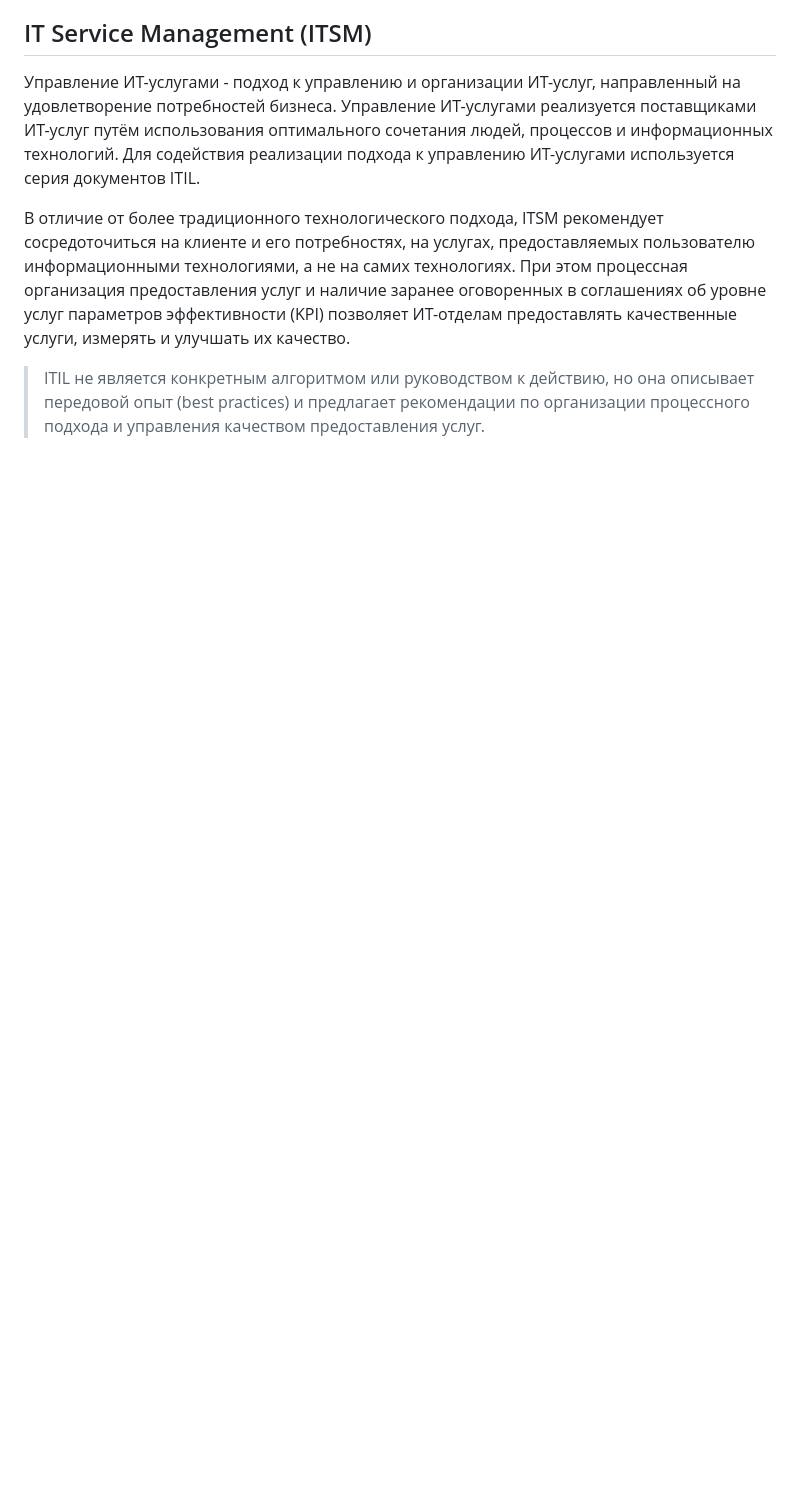
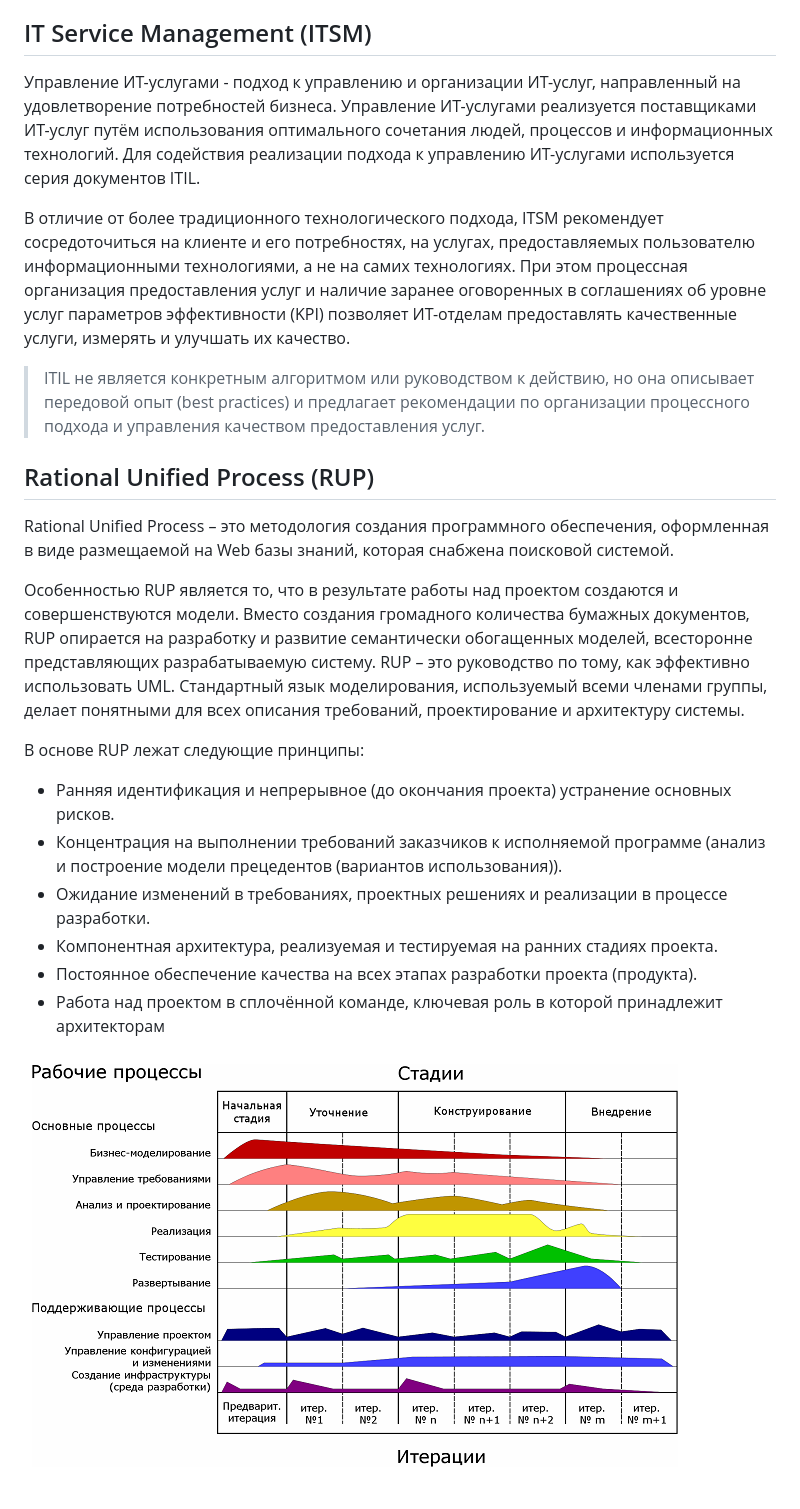
Before and after one commit to hrbcksq/nodepad, a Markdown page: terminology/index.md, the part around the change printed below. Rendered like a GitHub page; pictures changed too: terminology/images/rup_process.png (added); blank space fills up the shorter version.

Commit message:
rename index file + rup

```diff
--- a/Terminology.md
+++ b/terminology/index.md
@@ -83,3 +93,23 @@ IT Service Management (ITSM)
 В отличие от более традиционного технологического подхода, ITSM рекомендует сосредоточиться на клиенте и его потребностях, на услугах, предоставляемых пользователю информационными технологиями, а не на самих технологиях. При этом процессная организация предоставления услуг и наличие заранее оговоренных в соглашениях об уровне услуг параметров эффективности (KPI) позволяет ИТ-отделам предоставлять качественные услуги, измерять и улучшать их качество.
 
 > ITIL не является конкретным алгоритмом или руководством к действию, но она описывает передовой опыт (best practices) и предлагает рекомендации по организации процессного подхода и управления качеством предоставления услуг.
+
+
+Rational Unified Process (RUP)
+------------------------------
+Rational Unified Process – это методология создания программного обеспечения, оформленная в виде размещаемой на Web базы знаний, которая снабжена поисковой системой.
+
+Особенностью RUP является то, что в результате работы над проектом создаются и совершенствуются модели. Вместо создания громадного количества бумажных документов, RUP опирается на разработку и развитие семантически обогащенных моделей, всесторонне представляющих разрабатываемую систему. RUP – это руководство по тому, как эффективно использовать UML. Стандартный язык моделирования, используемый всеми членами группы, делает понятными для всех описания требований, проектирование и архитектуру системы.
+
+В основе RUP лежат следующие принципы:
+
+* Ранняя идентификация и непрерывное (до окончания проекта) устранение основных рисков.
+* Концентрация на выполнении требований заказчиков к исполняемой программе (анализ и построение модели прецедентов (вариантов использования)).
+* Ожидание изменений в требованиях, проектных решениях и реализации в процессе разработки.
+* Компонентная архитектура, реализуемая и тестируемая на ранних стадиях проекта.
+* Постоянное обеспечение качества на всех этапах разработки проекта (продукта).
+* Работа над проектом в сплочённой команде, ключевая роль в которой принадлежит архитекторам
+
+!["RUP process diagram"][rup-process-diagram]
+
+[rup-process-diagram]: images/rup_process.png "RUP process diagram"
```
Also changed, not shown: other parts of terminology/index.md (+10 -0 lines).
